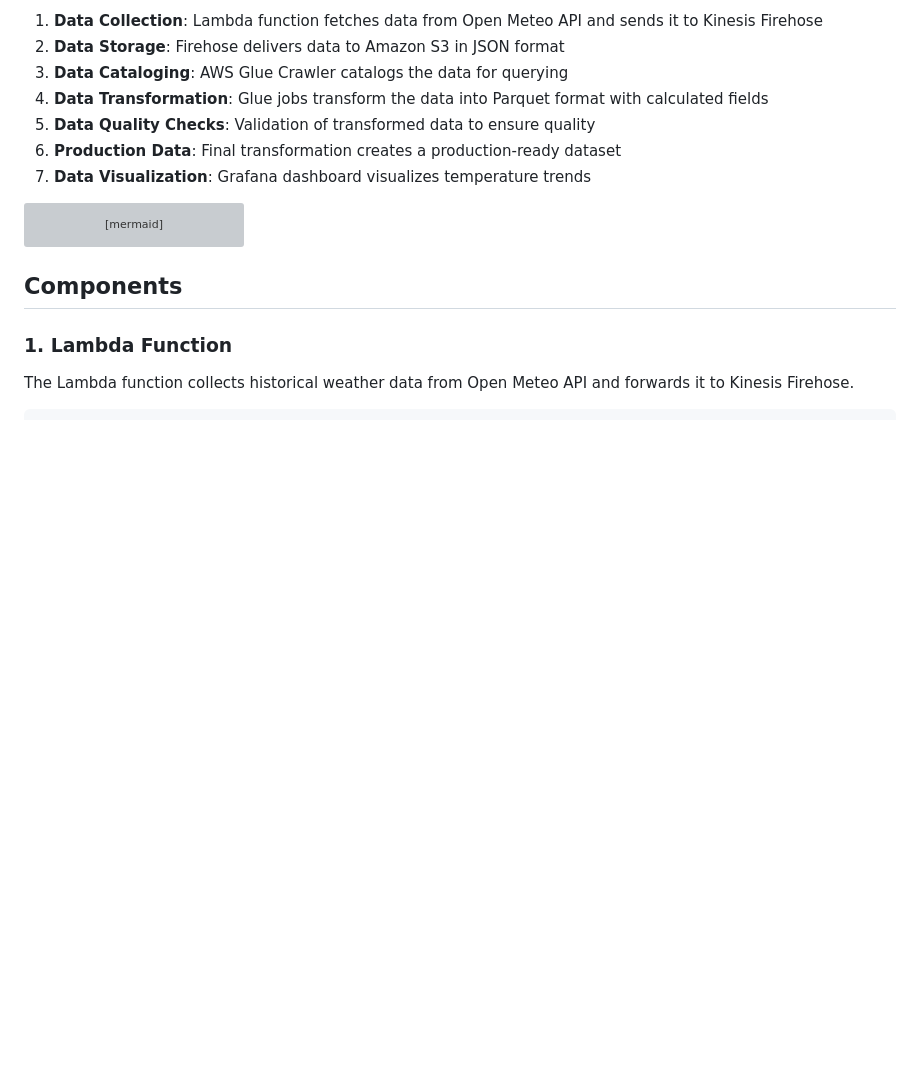
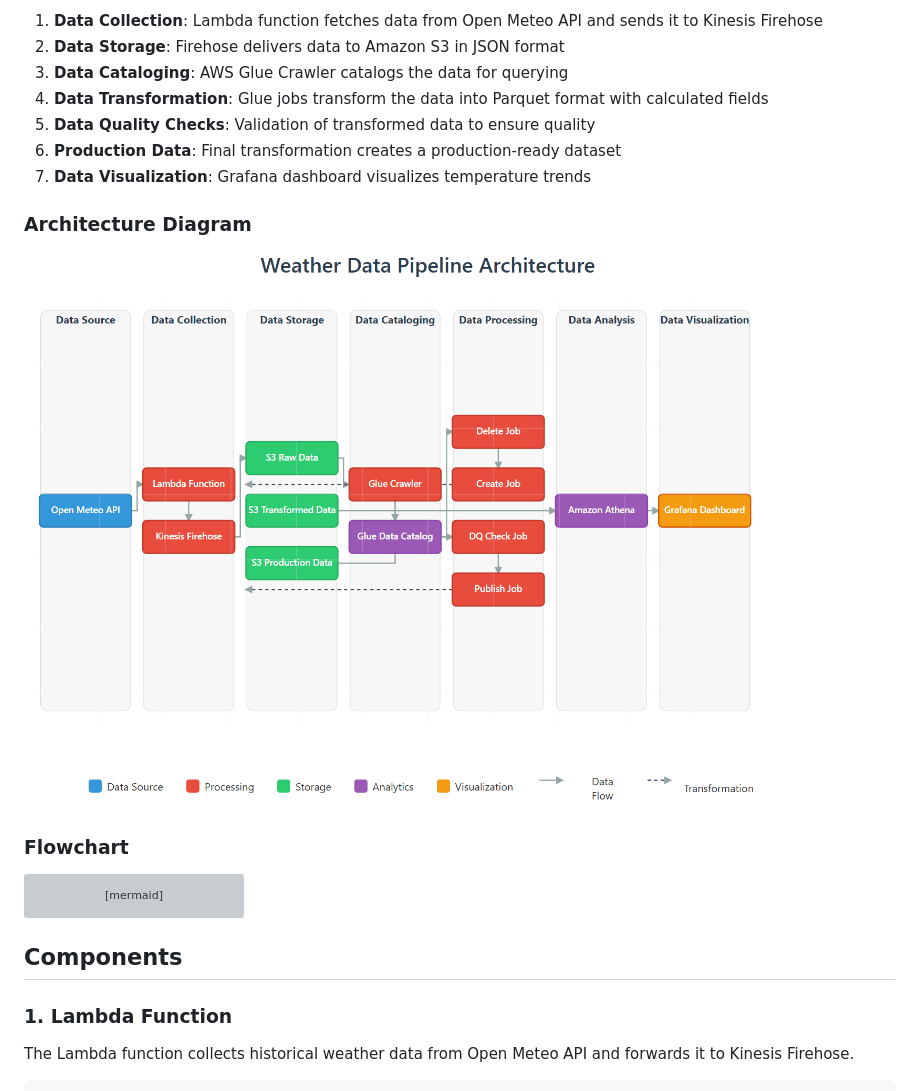
Before and after one commit to anand-sharan/Weather-Data-Pipeline-Project, a Markdown page: README.md, the part around the change. Drawn GitHub-style; pictures changed too: pics/architecture_diagram.png (added); blank space fills up the shorter version; grey boxes are pictures that could not be loaded.

Commit message:
Added Architecture_diagram

````diff
--- a/README.md
+++ b/README.md
@@ -13,6 +13,12 @@ The pipeline consists of the following components:
 5. **Data Quality Checks**: Validation of transformed data to ensure quality
 6. **Production Data**: Final transformation creates a production-ready dataset
 7. **Data Visualization**: Grafana dashboard visualizes temperature trends
+
+### Architecture Diagram
+
+![Architecture Diagram](pics/architecture_diagram.png)
+
+### Flowchart
 
 ```mermaid
 flowchart TD
````
